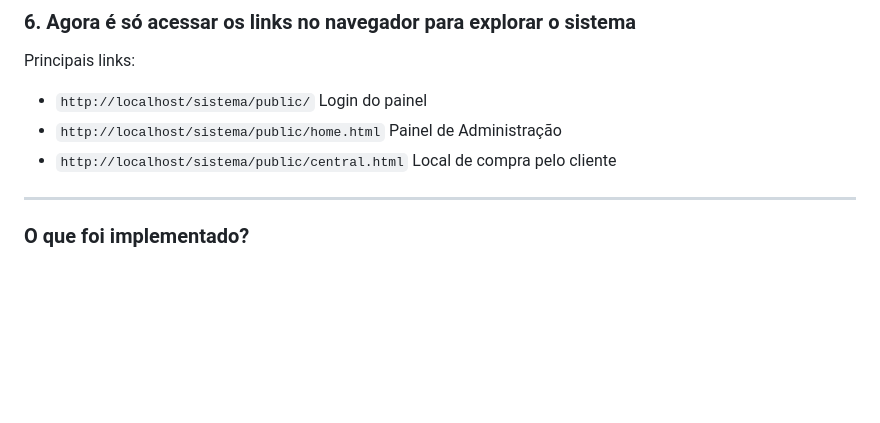
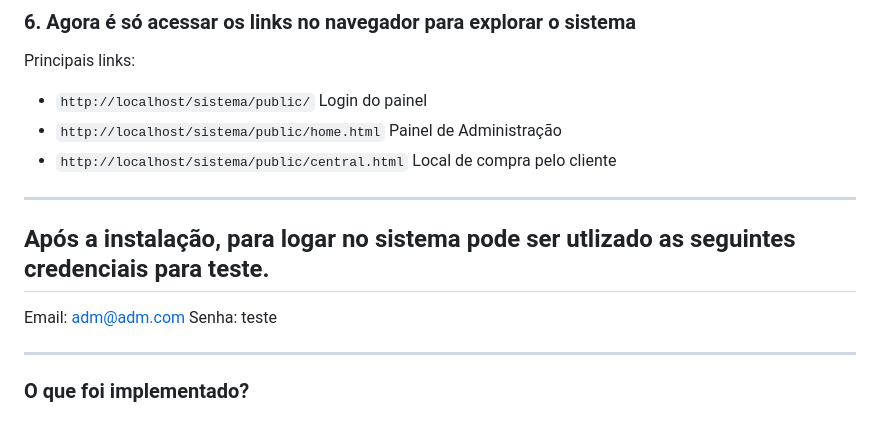
Before and after one commit to ronye011/Projeto-DevEvolution, a Markdown page: README.md, the part around the change. Rendered like a GitHub page; blank space fills up the shorter version.

```diff
--- a/README.md
+++ b/README.md
@@ -56,6 +56,13 @@ Principais links:
 - `http://localhost/sistema/public/` Login do painel
 - `http://localhost/sistema/public/home.html` Painel de Administração
 - `http://localhost/sistema/public/central.html` Local de compra pelo cliente
+
+---
+
+## Após a instalação, para logar no sistema pode ser utlizado as seguintes credenciais para teste.
+
+Email: adm@adm.com
+Senha: teste
 
 ---
 
```
